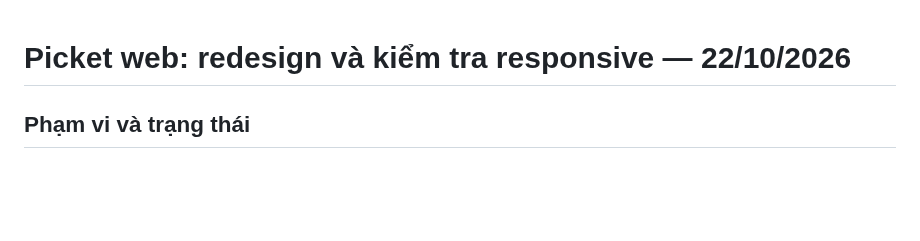
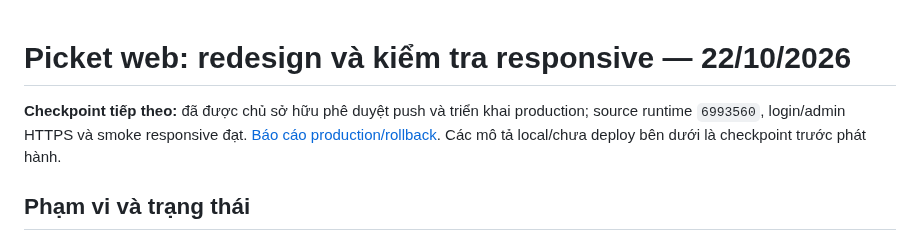
Before and after one commit to SonNPXSE183201/EXE201_PicKet, a Markdown page: docs/migration/WEB_REDESIGN_20261022.md, the part around the change. Rendered like a GitHub page; blank space fills up the shorter version.

Commit message:
docs(web): link production verification checkpoint

```diff
--- a/docs/migration/WEB_REDESIGN_20261022.md
+++ b/docs/migration/WEB_REDESIGN_20261022.md
@@ -1,4 +1,6 @@
 # Picket web: redesign và kiểm tra responsive — 22/10/2026
+
+**Checkpoint tiếp theo:** đã được chủ sở hữu phê duyệt push và triển khai production; source runtime `6993560`, login/admin HTTPS và smoke responsive đạt. [Báo cáo production/rollback](WEB_PRODUCTION_20261022.md). Các mô tả local/chưa deploy bên dưới là checkpoint trước phát hành.
 
 ## Phạm vi và trạng thái
 
```
